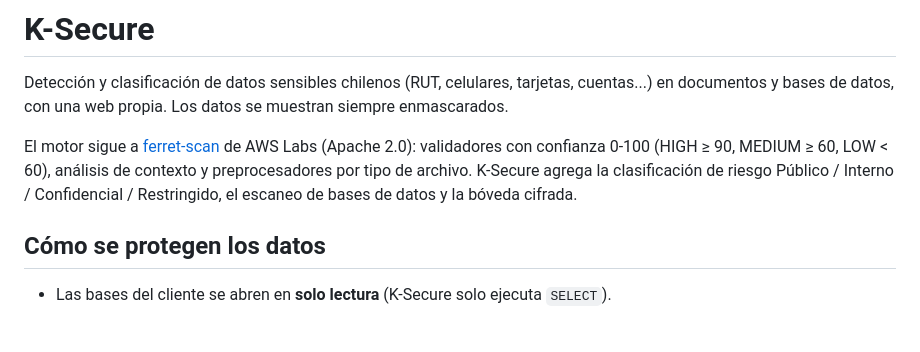
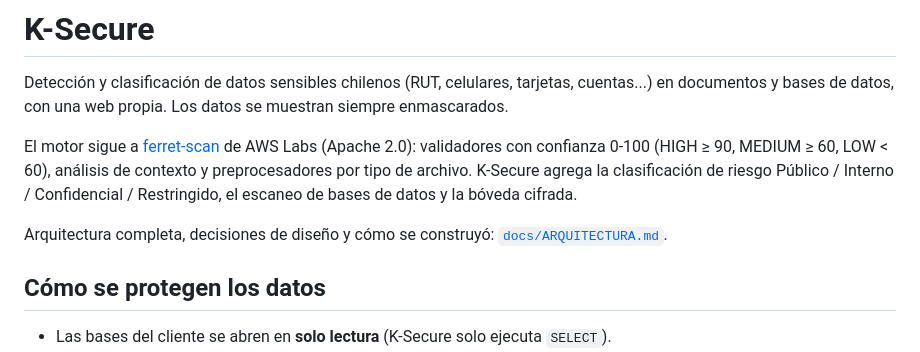
Before and after one commit to Martin1421cl/Capstone, a Markdown page: k-secure-web/README.md, the part around the change. GitHub-like rendering; blank space fills up the shorter version.

Commit message:
Documento de arquitectura: cómo se construyó K-Secure, para la presentación y para continuar el trabajo

```diff
--- a/k-secure-web/README.md
+++ b/k-secure-web/README.md
@@ -7,6 +7,8 @@ El motor sigue a [ferret-scan](https://github.com/awslabs/ferret-scan) de AWS La
 validadores con confianza 0-100 (HIGH ≥ 90, MEDIUM ≥ 60, LOW < 60), análisis de contexto y
 preprocesadores por tipo de archivo. K-Secure agrega la clasificación de riesgo
 Público / Interno / Confidencial / Restringido, el escaneo de bases de datos y la bóveda cifrada.
+
+Arquitectura completa, decisiones de diseño y cómo se construyó: [`docs/ARQUITECTURA.md`](docs/ARQUITECTURA.md).
 
 ## Cómo se protegen los datos
 
```
Also changed, not shown: k-secure-web/docs/ARQUITECTURA.md (added, +467 -0 lines).
